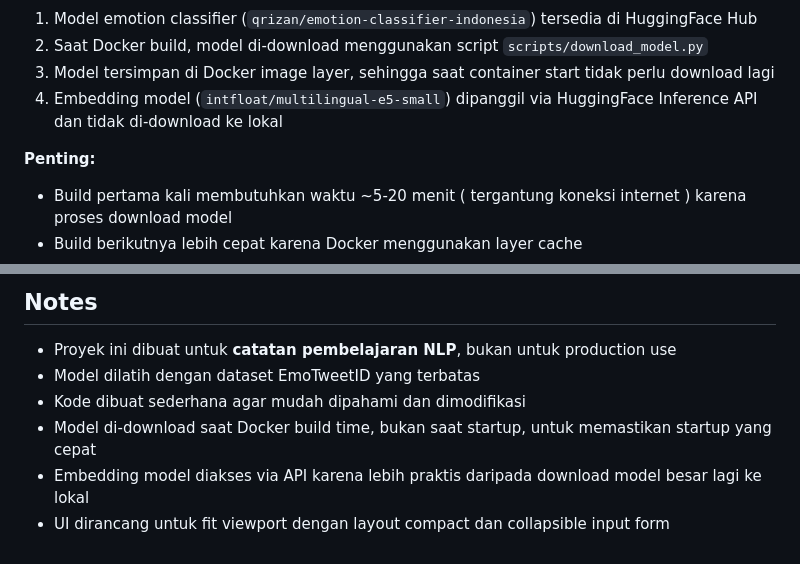
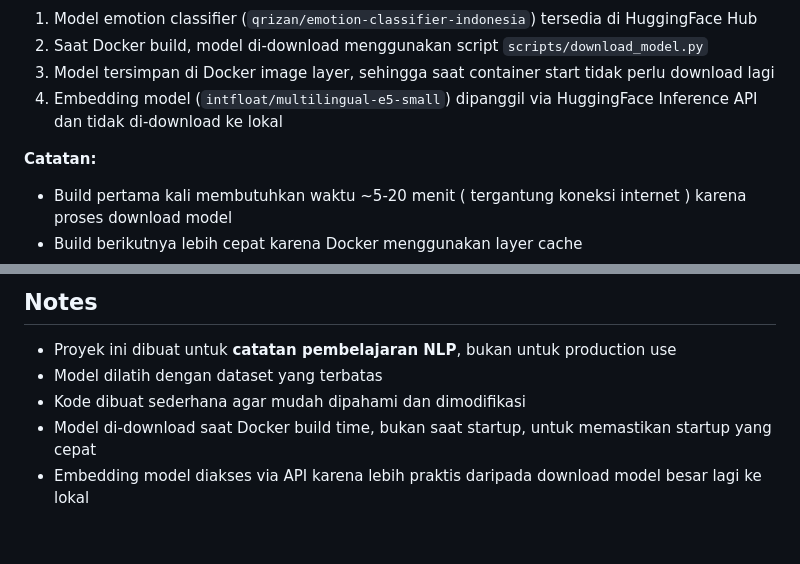
Before and after one commit to qrizan/emotion-classification-interpretation, a Markdown page: README.md, 2 parts joined by grey strips. Rendered like a GitHub page.

```diff
--- a/README.md
+++ b/README.md
@@ -41,7 +38,7 @@ Model tidak di-commit ke Git karena ukurannya yang besar.
 3. Model tersimpan di Docker image layer, sehingga saat container start tidak perlu download lagi
 4. Embedding model (`intfloat/multilingual-e5-small`) dipanggil via HuggingFace Inference API dan tidak di-download ke lokal
 
-**Penting:**
+**Catatan:**
 - Build pertama kali membutuhkan waktu ~5-20 menit ( tergantung koneksi internet ) karena proses download model
 - Build berikutnya lebih cepat karena Docker menggunakan layer cache
 - Startup container cepat (~5 detik) karena model sudah tersedia di image
@@ -182,8 +177,7 @@ Lihat `.env.example` untuk detail lengkap.
 ## Notes
 
 - Proyek ini dibuat untuk **catatan pembelajaran NLP**, bukan untuk production use
-- Model dilatih dengan dataset EmoTweetID yang terbatas
+- Model dilatih dengan dataset yang terbatas
 - Kode dibuat sederhana agar mudah dipahami dan dimodifikasi
 - Model di-download saat Docker build time, bukan saat startup, untuk memastikan startup yang cepat
 - Embedding model diakses via API karena lebih praktis daripada download model besar lagi ke lokal
-- UI dirancang untuk fit viewport dengan layout compact dan collapsible input form
```
Also changed, not shown: other parts of README.md (+6 -11 lines), screenshots/demo.png, 1 other file.
